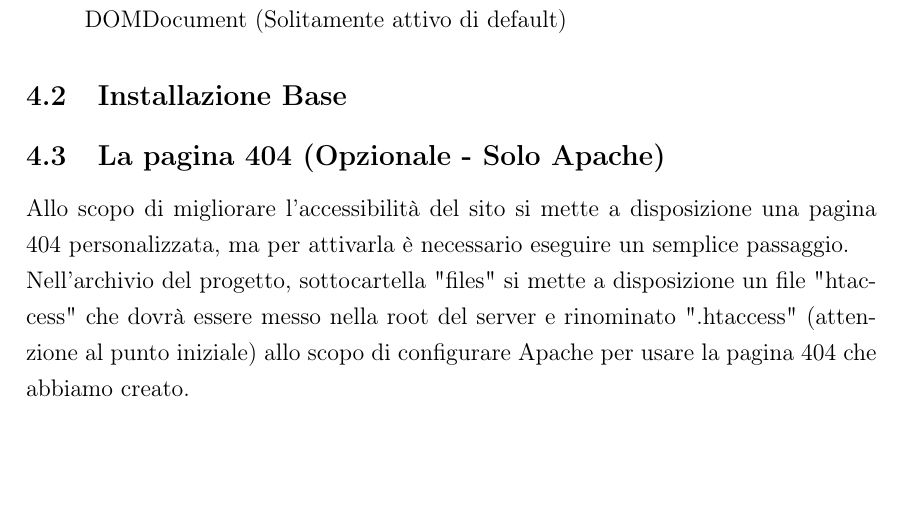
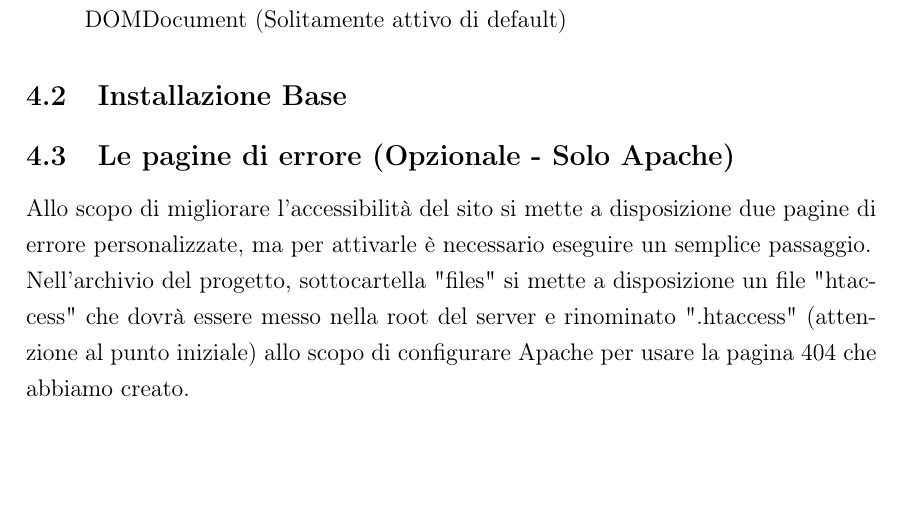
Before and after one commit to Penaz91/TecWeb, a LaTeX document (Relazione Tecweb/Relazione.tex, which reads Relazione Tecweb/sections/installazione.tex): part of page 10 of 12, cut so that both start at the same text. Compiled offline with pdfLaTeX.

Commit message:
Modifica installazione - manca inst.base

```diff
--- a/Relazione Tecweb/sections/installazione.tex
+++ b/Relazione Tecweb/sections/installazione.tex
@@ -19,6 +19,6 @@ Per poter funzionare correttamente è necessario assicurarsi che alcune configur
 
 \subsection{Installazione Base}
 
-\subsection{La pagina 404 (Opzionale - Solo Apache)}
-Allo scopo di migliorare l'accessibilità del sito si mette a disposizione una pagina 404 personalizzata, ma per attivarla è necessario eseguire un semplice passaggio.\\
+\subsection{Le pagine di errore (Opzionale - Solo Apache)}
+Allo scopo di migliorare l'accessibilità del sito si mette a disposizione due pagine di errore personalizzate, ma per attivarle è necessario eseguire un semplice passaggio.\\
 Nell'archivio del progetto, sottocartella "files" si mette a disposizione un file "htaccess" che dovrà essere messo nella root del server e rinominato ".htaccess" (attenzione al punto iniziale) allo scopo di configurare Apache per usare la pagina 404 che abbiamo creato.
```
Also changed, not shown: Relazione Tecweb/Relazione.pdf.
